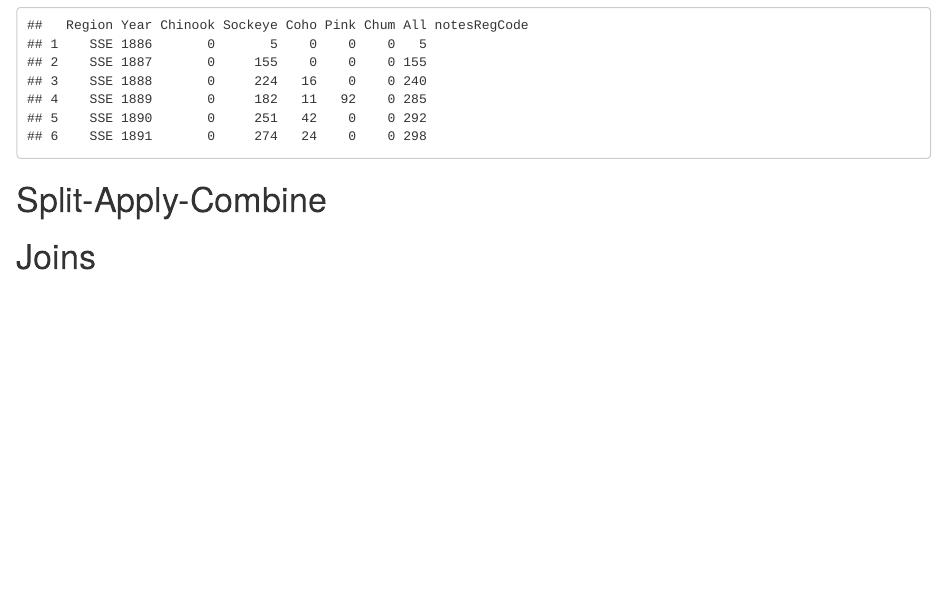
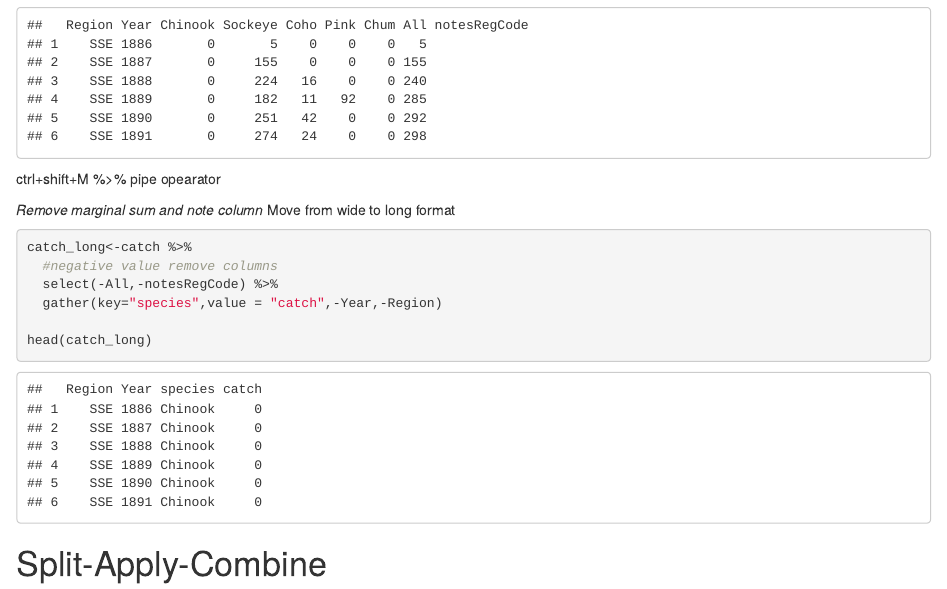
Before and after one commit to hydrogeohc/arctic-training, an R Markdown document (data-tidy.rmd): the page in a window 1100 px wide, from 400 px down. The pictures show the output file data-tidy.html that the author committed with the source, opened offline.

Commit message:
tidy up data
moved from wide to long format for analysis and knitted

````diff
--- a/data-tidy.rmd
+++ b/data-tidy.rmd
@@ -30,10 +30,25 @@ catch<- read.csv(url("https://knb.ecoinformatics.org/knb/d1/mn/v2/object/df35b.3
 head(catch)
 ```
 
+ctrl+shift+M %>% pipe opearator
+
+*Remove marginal sum and note column
+*Move from wide to long format
+```{r}
+catch_long<-catch %>%
+  #negative value remove columns
+  select(-All,-notesRegCode) %>%
+  gather(key="species",value = "catch",-Year,-Region)
+
+head(catch_long)
+
+
+```
 
 #Split-Apply-Combine
 
 
 
 
+
 #Joins
````
Also changed, not shown: data-tidy.html.
